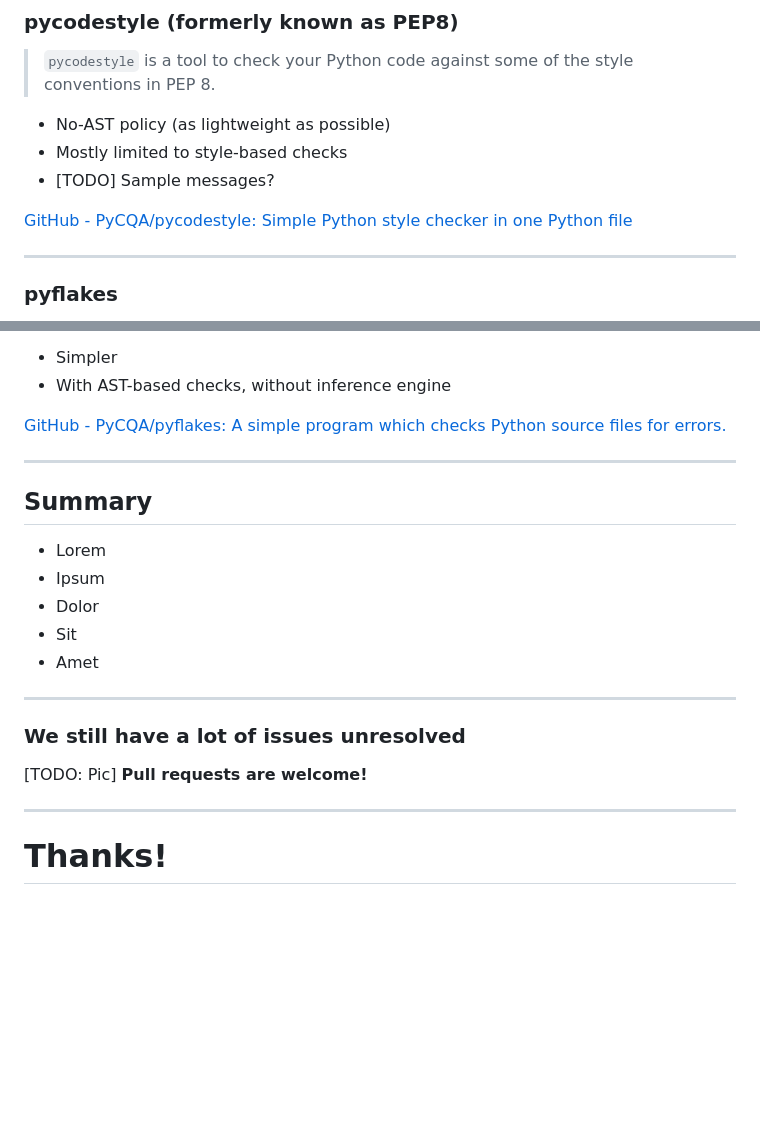
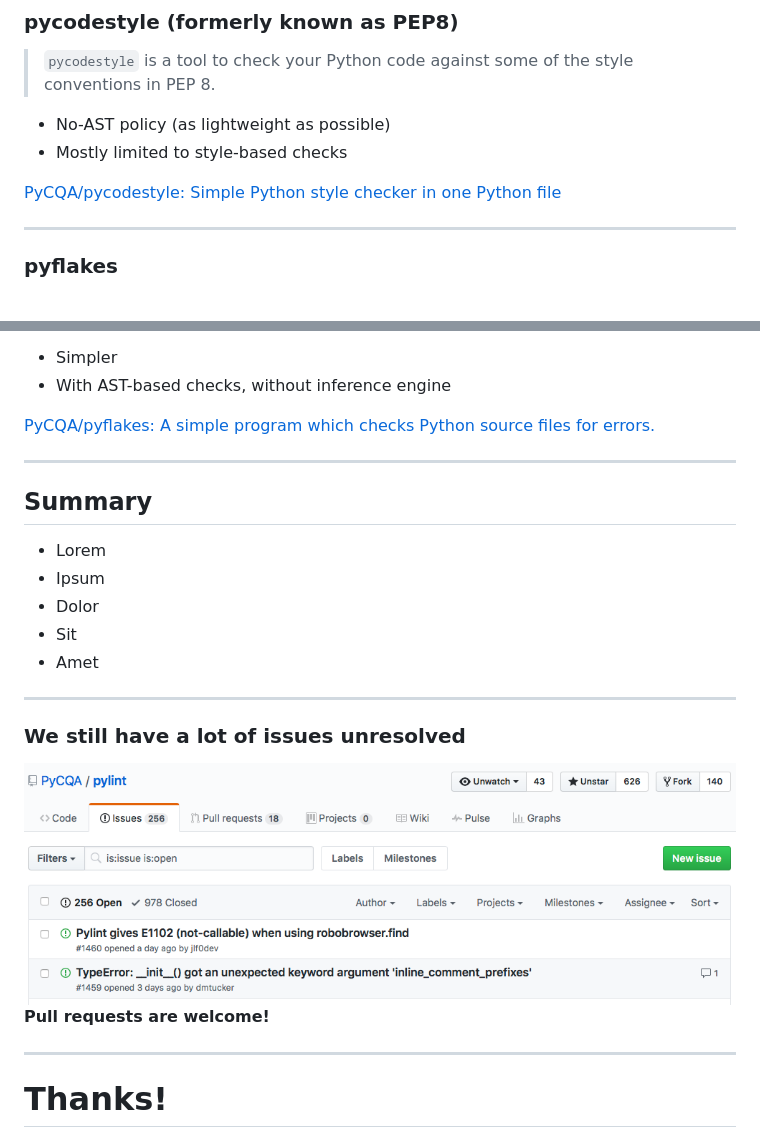
Before and after one commit to rogalski/pygda-pylint-talk, a Markdown page: SLIDES.md, 2 parts joined by grey strips. Drawn GitHub-style; pictures changed too: issues.png (added); blank space fills up the shorter version.

```diff
--- a/SLIDES.md
+++ b/SLIDES.md
@@ -166,9 +166,8 @@ TODO
 
 - No-AST policy (as lightweight as possible)
 - Mostly limited to style-based checks
-- [TODO] Sample messages?
 
-[GitHub - PyCQA/pycodestyle: Simple Python style checker in one Python file](https://github.com/PyCQA/pycodestyle)
+[PyCQA/pycodestyle: Simple Python style checker in one Python file](https://github.com/PyCQA/pycodestyle)
 - - - -
 ### pyflakes
 > A simple program which checks Python source files for errors.
@@ -177,7 +176,7 @@ TODO
 - Simpler
 - With AST-based checks, without inference engine
 
-[GitHub - PyCQA/pyflakes: A simple program which checks Python source files for errors.](https://github.com/PyCQA/pyflakes)
+[PyCQA/pyflakes: A simple program which checks Python source files for errors.](https://github.com/PyCQA/pyflakes)
 - - - -
 ## Summary
 - Lorem
@@ -187,7 +186,7 @@ TODO
 - Amet
 - - - -
 ### We still have a lot of issues unresolved
-[TODO: Pic]
+![](issues.png)
 **Pull requests are welcome!**
 - - - -
 # Thanks!
```
Also changed, not shown: other parts of SLIDES.md (+18 -18 lines), popularity.png (added), pygda.png (added).
